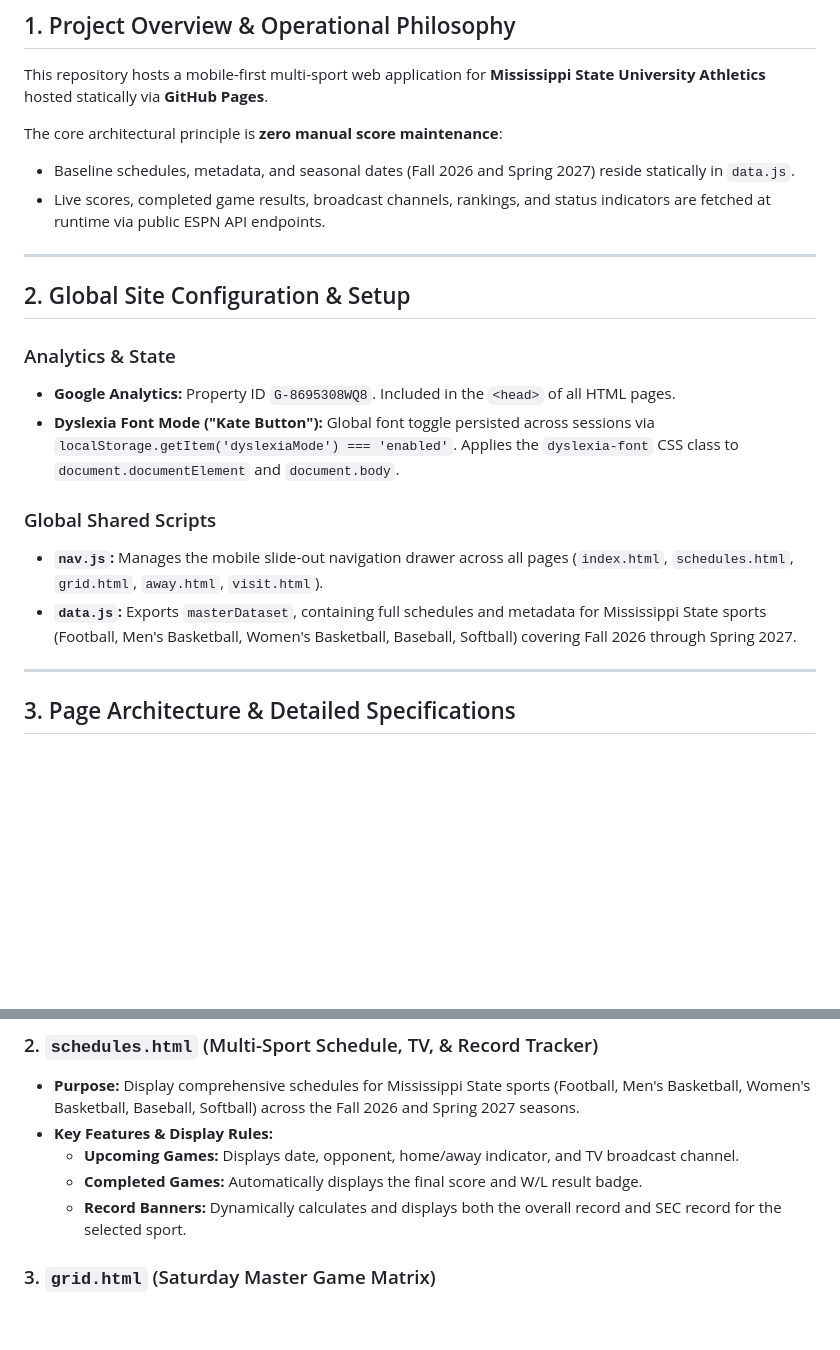
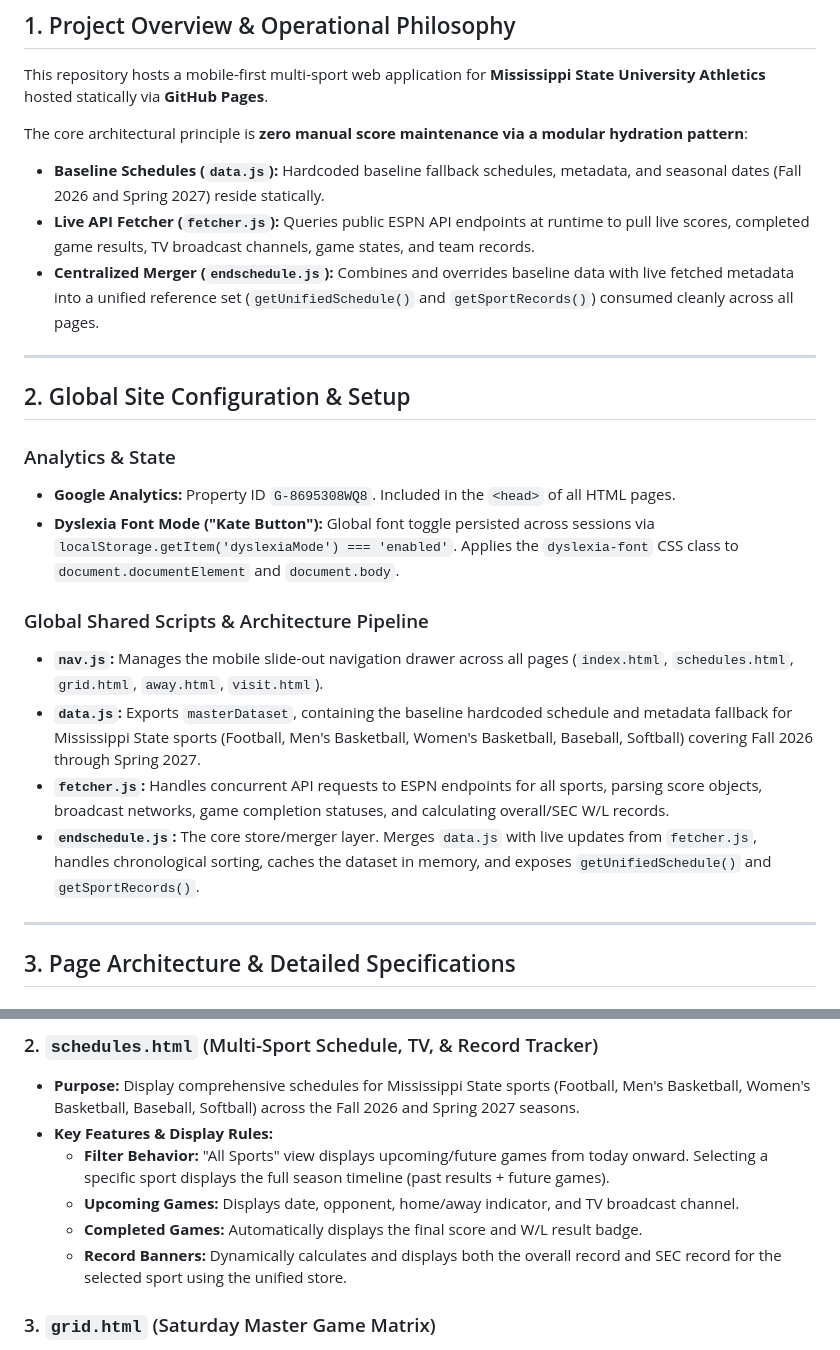
Before and after one commit to kpung113/CFB_List, a Markdown page: context.md, 2 parts joined by grey strips. Drawn GitHub-style; blank space fills up the shorter version.

Commit message:
Enhance project overview and architecture details
Refine architectural principles and clarify module roles in context.md.

```diff
--- a/context.md
+++ b/context.md
@@ -3,9 +3,10 @@
 ## 1. Project Overview & Operational Philosophy
 This repository hosts a mobile-first multi-sport web application for **Mississippi State University Athletics** hosted statically via **GitHub Pages**.
 
-The core architectural principle is **zero manual score maintenance**:
-* Baseline schedules, metadata, and seasonal dates (Fall 2026 and Spring 2027) reside statically in `data.js`.
-* Live scores, completed game results, broadcast channels, rankings, and status indicators are fetched at runtime via public ESPN API endpoints.
+The core architectural principle is **zero manual score maintenance via a modular hydration pattern**:
+* **Baseline Schedules (`data.js`):** Hardcoded baseline fallback schedules, metadata, and seasonal dates (Fall 2026 and Spring 2027) reside statically.
+* **Live API Fetcher (`fetcher.js`):** Queries public ESPN API endpoints at runtime to pull live scores, completed game results, TV broadcast channels, game states, and team records.
+* **Centralized Merger (`endschedule.js`):** Combines and overrides baseline data with live fetched metadata into a unified reference set (`getUnifiedSchedule()` and `getSportRecords()`) consumed cleanly across all pages.
 
 ---
 
@@ -15,9 +16,11 @@ The core architectural principle is **zero manual score maintenance**:
 * **Google Analytics:** Property ID `G-8695308WQ8`. Included in the `<head>` of all HTML pages.
 * **Dyslexia Font Mode ("Kate Button"):** Global font toggle persisted across sessions via `localStorage.getItem('dyslexiaMode') === 'enabled'`. Applies the `dyslexia-font` CSS class to `document.documentElement` and `document.body`.
 
-### Global Shared Scripts
+### Global Shared Scripts & Architecture Pipeline
 * **`nav.js`:** Manages the mobile slide-out navigation drawer across all pages (`index.html`, `schedules.html`, `grid.html`, `away.html`, `visit.html`).
-* **`data.js`:** Exports `masterDataset`, containing full schedules and metadata for Mississippi State sports (Football, Men's Basketball, Women's Basketball, Baseball, Softball) covering Fall 2026 through Spring 2027.
+* **`data.js`:** Exports `masterDataset`, containing the baseline hardcoded schedule and metadata fallback for Mississippi State sports (Football, Men's Basketball, Women's Basketball, Baseball, Softball) covering Fall 2026 through Spring 2027.
+* **`fetcher.js`:** Handles concurrent API requests to ESPN endpoints for all sports, parsing score objects, broadcast networks, game completion statuses, and calculating overall/SEC W/L records.
+* **`endschedule.js`:** The core store/merger layer. Merges `data.js` with live updates from `fetcher.js`, handles chronological sorting, caches the dataset in memory, and exposes `getUnifiedSchedule()` and `getSportRecords()`.
 
 ---
 
@@ -34,9 +37,10 @@ The core architectural principle is **zero manual score maintenance**:
 ### 2. `schedules.html` (Multi-Sport Schedule, TV, & Record Tracker)
 * **Purpose:** Display comprehensive schedules for Mississippi State sports (Football, Men's Basketball, Women's Basketball, Baseball, Softball) across the Fall 2026 and Spring 2027 seasons.
 * **Key Features & Display Rules:**
+  * **Filter Behavior:** "All Sports" view displays upcoming/future games from today onward. Selecting a specific sport displays the full season timeline (past results + future games).
   * **Upcoming Games:** Displays date, opponent, home/away indicator, and TV broadcast channel.
   * **Completed Games:** Automatically displays the final score and W/L result badge.
-  * **Record Banners:** Dynamically calculates and displays both the overall record and SEC record for the selected sport.
+  * **Record Banners:** Dynamically calculates and displays both the overall record and SEC record for the selected sport using the unified store.
 
 ### 3. `grid.html` (Saturday Master Game Matrix)
 * **Purpose:** Provide a high-density, minimal-scrolling view of all live games and completed games happening on Saturdays, capturing everything going on across college sports on a given Saturday.
```
Also changed, not shown: other parts of context.md (+1 -0 lines).
